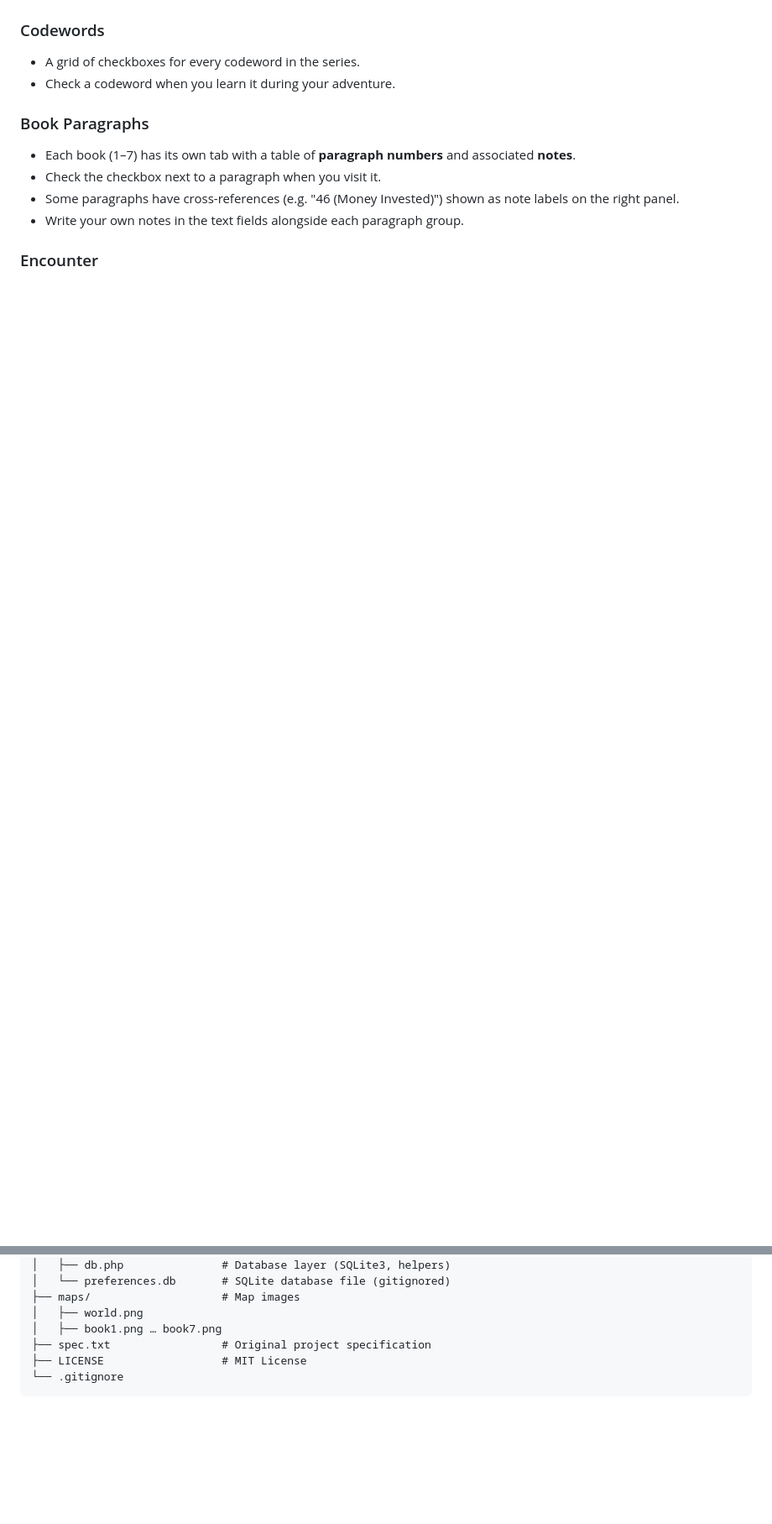
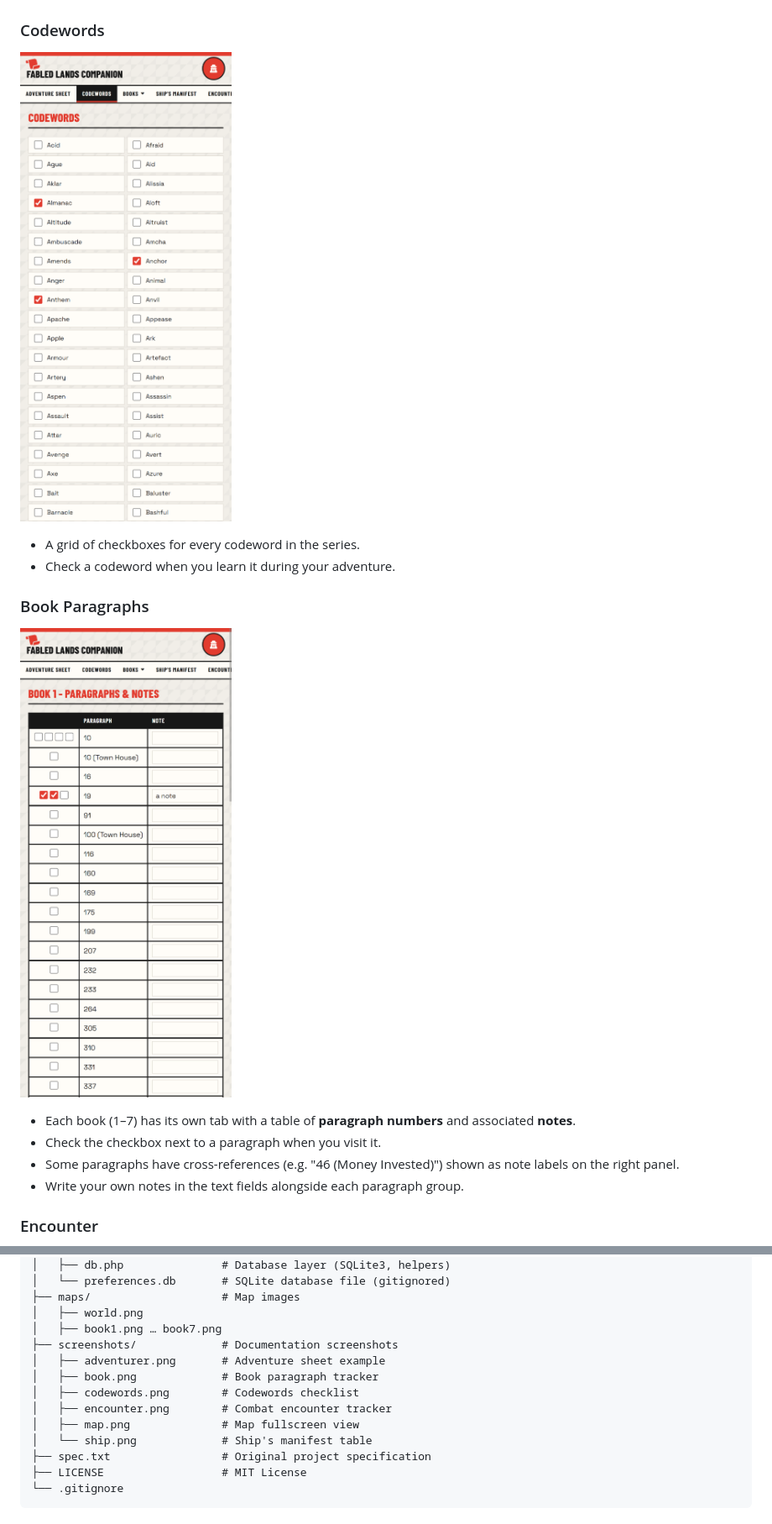
Before and after one commit to brunothesatellite/fabled-lands-sheet, a Markdown page: README.md, 2 parts joined by grey strips. Shown: that part at 84% size. Rendered like a GitHub page; pictures changed too: screenshots/book.png (added), screenshots/codewords.png (added); blank space fills up the shorter version.

Commit message:
Add screenshots to README documentation
- adventurer.png: Adventure sheet example
- book.png: Book paragraph tracker
- codewords.png: Codewords checklist
- encounter.png: Combat encounter tracker
- map.png: Map fullscreen view
- ship.png: Ship's manifest table
- Update file tree in Architecture section

```diff
--- a/README.md
+++ b/README.md
@@ -48,10 +52,14 @@ All fields auto-save as you type.
 
 ### Codewords
+
+![Codewords](screenshots/codewords.png)
 
 - A grid of checkboxes for every codeword in the series.
 - Check a codeword when you learn it during your adventure.
 
 ### Book Paragraphs
+
+![Book Paragraphs](screenshots/book.png)
 
 - Each book (1–7) has its own tab with a table of **paragraph numbers** and associated **notes**.
 - Check the checkbox next to a paragraph when you visit it.
@@ -117,6 +129,13 @@ fabled-lands-sheet/
 ├── maps/                    # Map images
 │   ├── world.png
 │   ├── book1.png … book7.png
+├── screenshots/             # Documentation screenshots
+│   ├── adventurer.png       # Adventure sheet example
+│   ├── book.png             # Book paragraph tracker
+│   ├── codewords.png        # Codewords checklist
+│   ├── encounter.png        # Combat encounter tracker
+│   ├── map.png              # Map fullscreen view
+│   └── ship.png             # Ship's manifest table
 ├── spec.txt                 # Original project specification
 ├── LICENSE                  # MIT License
 └── .gitignore
```
Also changed, not shown: other parts of README.md (+9 -1 lines), screenshots/adventurer.png (added), screenshots/encounter.png (added), screenshots/ship.png (added), 1 other file.
